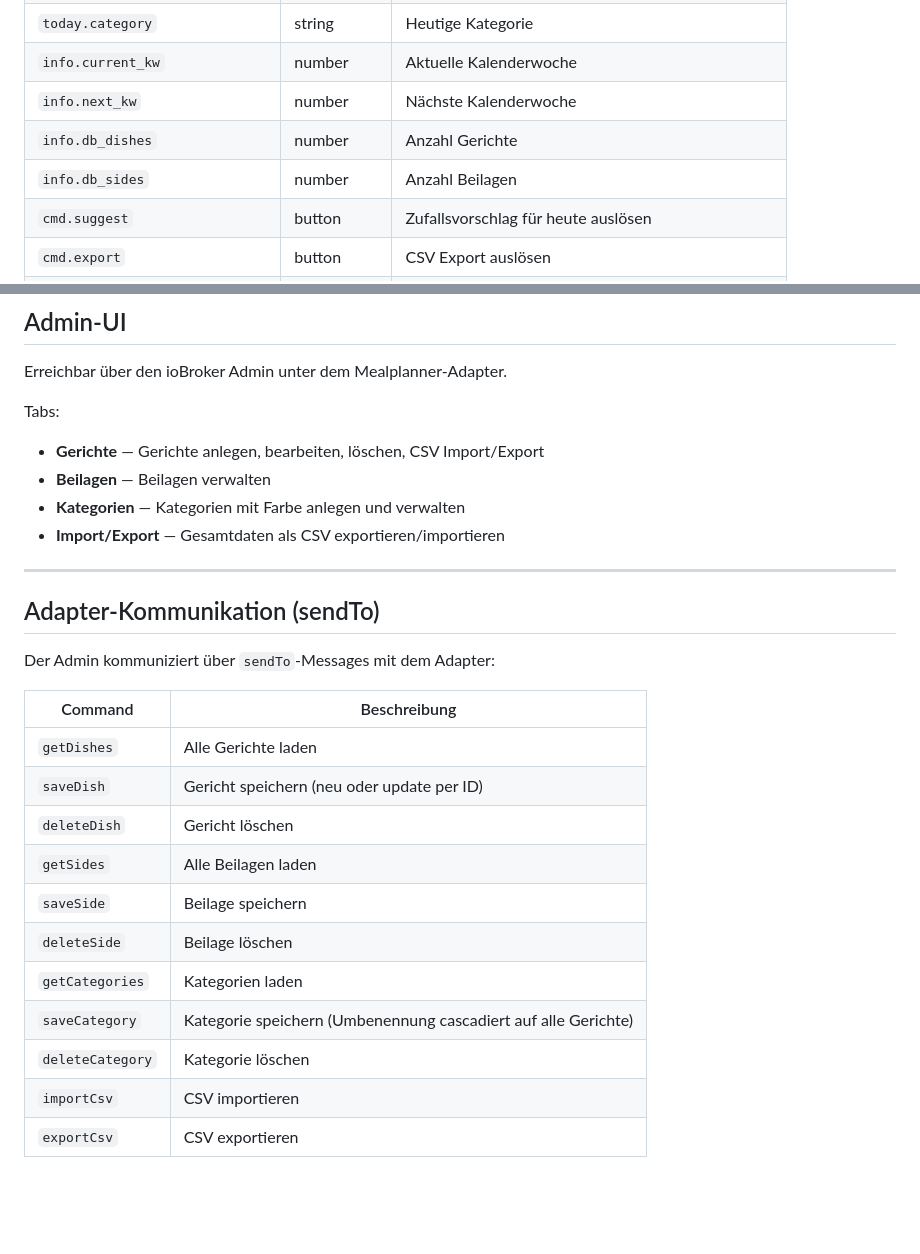
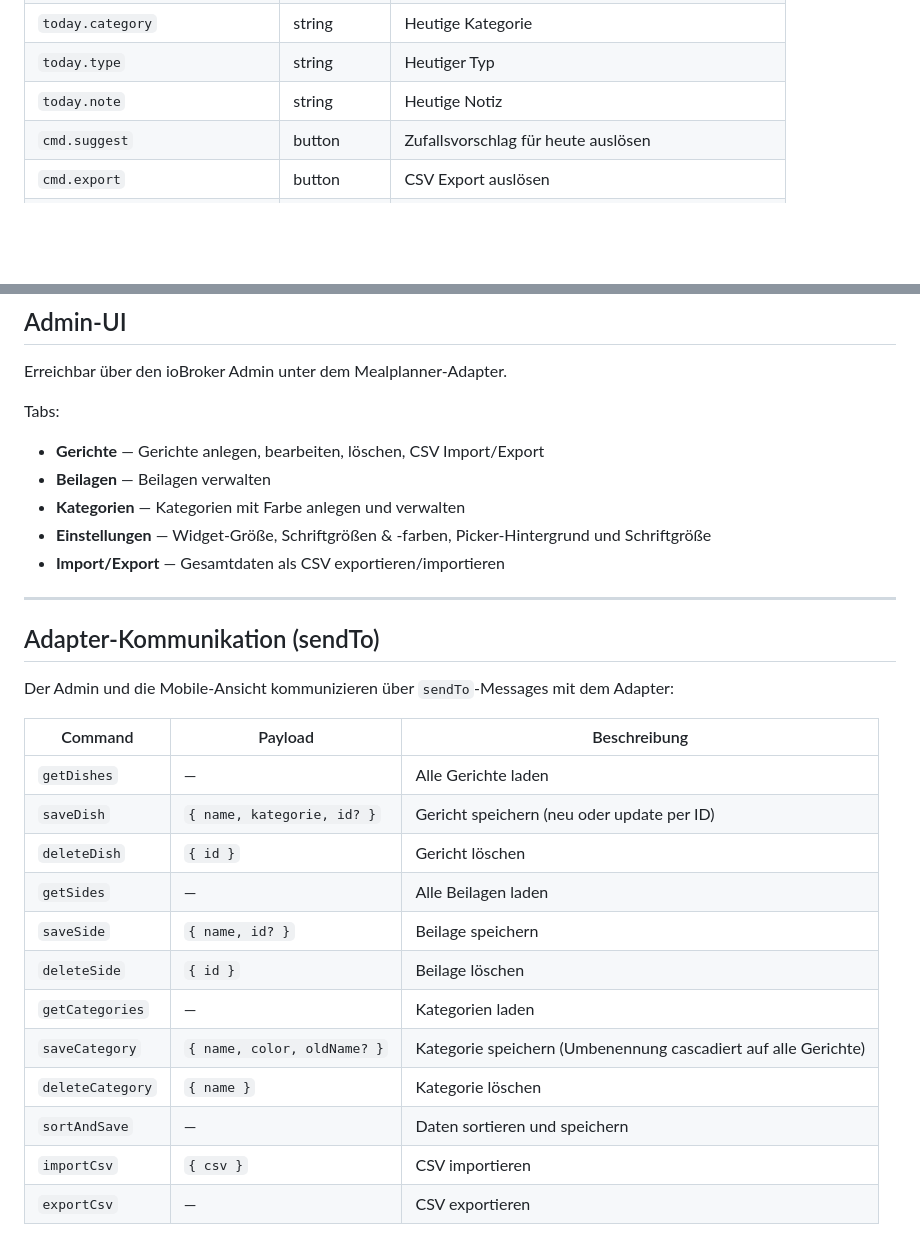
Before and after one commit to halsi/iobroker.mealplanner, a Markdown page: README.md, 2 parts joined by grey strips. GitHub-like rendering; blank space fills up the shorter version.

```diff
--- a/README.md
+++ b/README.md
@@ -73,8 +130,6 @@ Enthält den aktuellen Wochenplan:
 | `today.category` | string | Heutige Kategorie |
-| `info.current_kw` | number | Aktuelle Kalenderwoche |
-| `info.next_kw` | number | Nächste Kalenderwoche |
-| `info.db_dishes` | number | Anzahl Gerichte |
-| `info.db_sides` | number | Anzahl Beilagen |
+| `today.type` | string | Heutiger Typ |
+| `today.note` | string | Heutige Notiz |
 | `cmd.suggest` | button | Zufallsvorschlag für heute auslösen |
 | `cmd.export` | button | CSV Export auslösen |
 | `cmd.import` | string | CSV Daten importieren |
@@ -89,24 +144,26 @@ Tabs:
 - **Gerichte** — Gerichte anlegen, bearbeiten, löschen, CSV Import/Export
 - **Beilagen** — Beilagen verwalten
 - **Kategorien** — Kategorien mit Farbe anlegen und verwalten
+- **Einstellungen** — Widget-Größe, Schriftgrößen & -farben, Picker-Hintergrund und Schriftgröße
 - **Import/Export** — Gesamtdaten als CSV exportieren/importieren
 
 ---
 
 ## Adapter-Kommunikation (sendTo)
 
-Der Admin kommuniziert über `sendTo`-Messages mit dem Adapter:
+Der Admin und die Mobile-Ansicht kommunizieren über `sendTo`-Messages mit dem Adapter:
 
-| Command | Beschreibung |
-|---------|--------------|
-| `getDishes` | Alle Gerichte laden |
-| `saveDish` | Gericht speichern (neu oder update per ID) |
-| `deleteDish` | Gericht löschen |
-| `getSides` | Alle Beilagen laden |
-| `saveSide` | Beilage speichern |
-| `deleteSide` | Beilage löschen |
-| `getCategories` | Kategorien laden |
-| `saveCategory` | Kategorie speichern (Umbenennung cascadiert auf alle Gerichte) |
-| `deleteCategory` | Kategorie löschen |
-| `importCsv` | CSV importieren |
-| `exportCsv` | CSV exportieren |
+| Command | Payload | Beschreibung |
+|---------|---------|-------------|
+| `getDishes` | — | Alle Gerichte laden |
+| `saveDish` | `{ name, kategorie, id? }` | Gericht speichern (neu oder update per ID) |
+| `deleteDish` | `{ id }` | Gericht löschen |
+| `getSides` | — | Alle Beilagen laden |
+| `saveSide` | `{ name, id? }` | Beilage speichern |
+| `deleteSide` | `{ id }` | Beilage löschen |
+| `getCategories` | — | Kategorien laden |
+| `saveCategory` | `{ name, color, oldName? }` | Kategorie speichern (Umbenennung cascadiert auf alle Gerichte) |
+| `deleteCategory` | `{ name }` | Kategorie löschen |
+| `sortAndSave` | — | Daten sortieren und speichern |
+| `importCsv` | `{ csv }` | CSV importieren |
+| `exportCsv` | — | CSV exportieren |
```
Also changed, not shown: other parts of README.md (+63 -6 lines).
